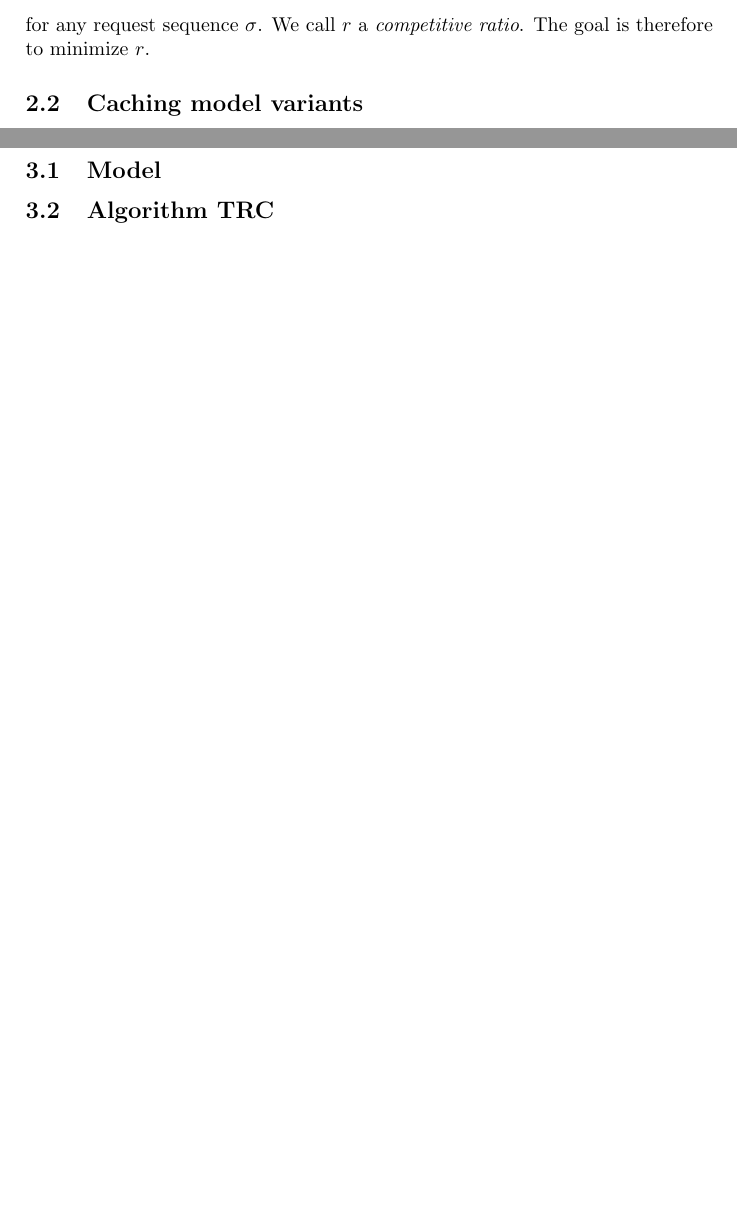
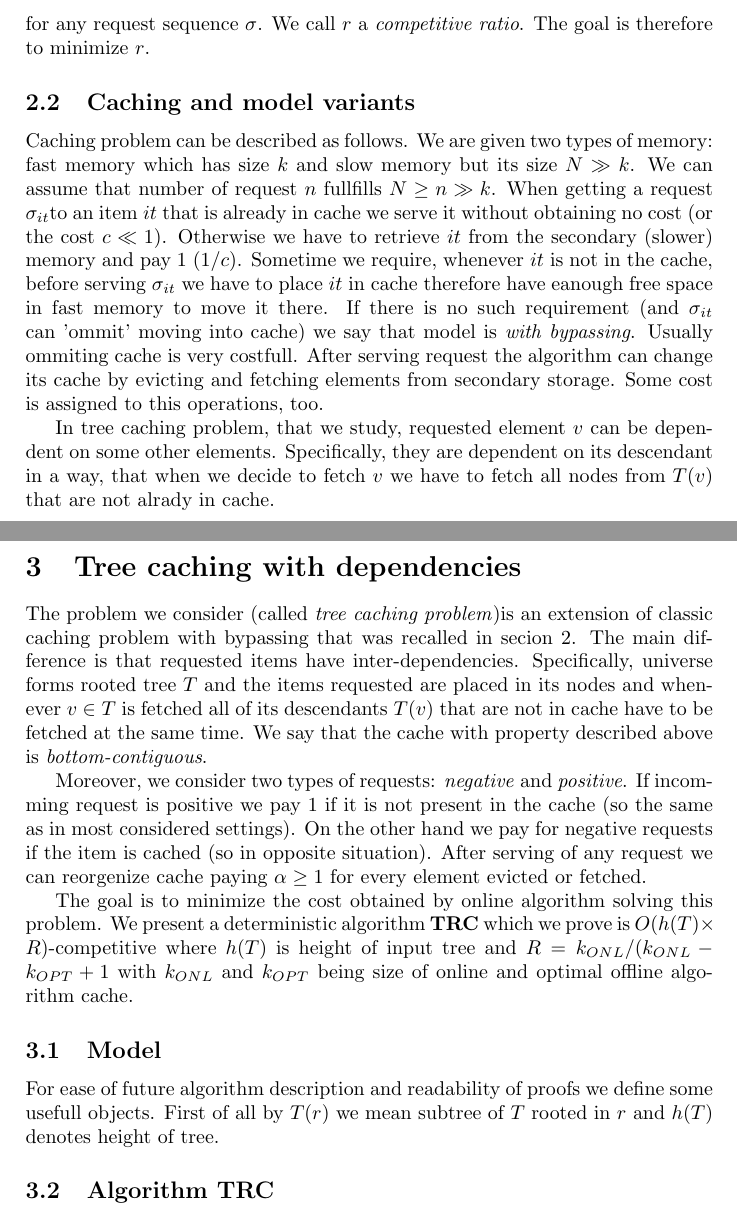
Before and after one commit to Olamon/master_thesis, a LaTeX paper (main.tex, which reads caching_problems.tex, tree_caching_algo.tex): two parts of pages 4 and 5 of 7 before the commit and two parts of pages 4 and 6 of 9 after it, joined at a grey line, cut so that both start at the same text, the shorter picture padded with empty space. Compiled offline with pdfLaTeX.

```diff
--- a/caching_problems.tex
+++ b/caching_problems.tex
@@ -19,9 +24,29 @@
 $$C_A(\sigma) \leq r \times C_{OPT}(\sigma) + c$$
 for any request sequence $\sigma$. We call $r$ a \textit{competitive ratio}.
 The goal is therefore to minimize $r$.
-\subsection{Caching model variants}
+
+\subsection{Caching and model variants}
+Caching problem can be described as follows. We are given two types of memory:
+fast memory which has size $k$ and slow memory but its size $N \gg k$. We can
+assume that number of request $n$ fullfills $N \geq n \gg k$. When getting a
+request $\sigma_{it}$to an item $it$ that is already in cache we serve it
+without obtaining no cost (or the cost $c \ll 1$).
+Otherwise we have to retrieve $it$ from the secondary (slower) memory and pay
+$1$ ($1/c$). Sometime we require, whenever $it$ is not in the cache, before
+serving $\sigma_{it}$ we have to place $it$ in cache therefore have eanough
+free space in fast memory to move it there. If there is no such requirement
+(and $\sigma_{it}$ can 'ommit' moving into cache) we say that model is
+\textit{with bypassing}. Usually ommiting cache is very costfull. After serving
+request the algorithm can change its cache by evicting and fetching elements
+from secondary storage. Some cost is assigned to this operations, too.
+
+In tree caching problem, that we study, requested element $v$ can be dependent
+on some other elements. Specifically, they are dependent on its descendant in a
+way, that when we decide to fetch $v$ we have to fetch all nodes from $T(v)$
+that are not alrady in cache.
 
 \subsection{Deterministic algorithms}
+
 \subsubsection{Longest Forward Distance (LFD) - offline optimal solution}
 \subsubsection{Marking algorithms examples (LRU, FIFO)}
 \subsubsection{Non competitive algortithms examples}
--- a/main.tex
+++ b/main.tex
@@ -1,6 +1,9 @@
 \documentclass[a4paper,10pt]{article}
 \usepackage[utf8]{inputenc}
-
+\usepackage{pstricks}
+\usepackage{auto-pst-pdf}
+\usepackage{graphicx}
+\usepackage{wrapfig}
 %opening
 \title{Caching problem on tree structure with dependencies.}
 \author{Aleksandra Spyra}
--- a/tree_caching_algo.tex
+++ b/tree_caching_algo.tex
@@ -1,5 +1,28 @@
 \section{Tree caching with dependencies}
+The problem we consider (called \textit{tree caching problem})is an extension
+of classic caching problem with bypassing that was recalled in secion 2. The
+main difference is that requested items have inter-dependencies. Specifically,
+universe forms rooted tree $T$ and the items requested are placed in its nodes
+and whenever $v \in T$ is fetched all of its descendants $T(v)$ that are not in
+cache have to be fetched at the same time. We say that the cache with property
+described above is \textit{bottom-contiguous}.
+
+Moreover, we consider two types of requests: \textit{negative} and
+\textit{positive}. If incomming request is positive we pay 1 if it is
+not present in the cache (so the same as in most considered settings). On the
+other hand we pay for negative requests if the item is cached (so in opposite
+situation). After serving of any request we can reorgenize cache paying
+$\alpha \geq 1$ for every element evicted or fetched.
+
+The goal is to minimize the cost obtained by online algorithm solving this
+problem. We present a deterministic algorithm \textbf{TRC} which we prove is
+$O(h(T) \times R)$-competitive where $h(T)$ is height of input tree and $R =
+k_{ONL}/(k_{ONL} - k_{OPT} +1$ with $k_{ONL}$ and $k_{OPT}$ being size of
+online and optimal offline algorithm cache.
 
 \subsection{Model}
+For ease of future algorithm description and readability of proofs we define
+some usefull objects. First of all by $T(r)$ we mean subtree of $T$ rooted in
+$r$ and $h(T)$ denotes height of tree.
 
 \subsection{Algorithm TRC}
```
Also changed, not shown: definition_pic.tex (added, +43 -0 lines), caching_problems.tex (7 more changed lines), main.tex (1 more changed lines).
